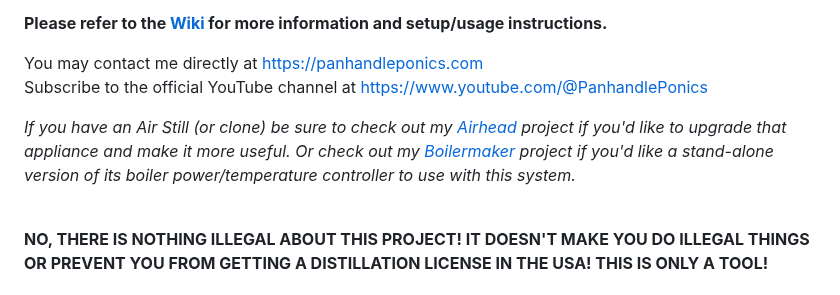
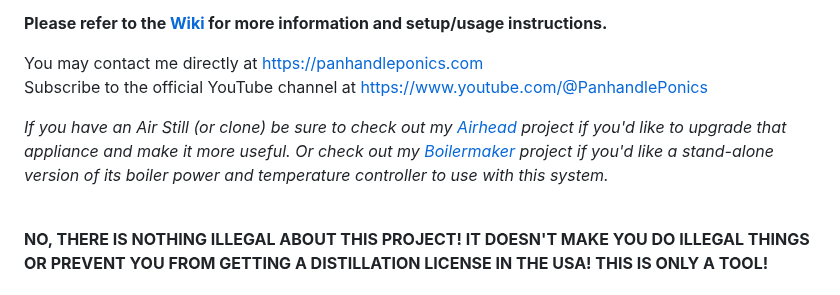
Before and after one commit to larry-athey/rpi-smart-still, a Markdown page: README.md, the part around the change. Rendered like a GitHub page.

```diff
--- a/README.md
+++ b/README.md
@@ -6,7 +6,7 @@ Raspberry Pi (or clone) and Arduino/ESP32 powered smart still controller system.
 You may contact me directly at https://panhandleponics.com<br>
 Subscribe to the official YouTube channel at https://www.youtube.com/@PanhandlePonics
 
-_If you have an Air Still (or clone) be sure to check out my [Airhead](https://github.com/larry-athey/airhead) project if you'd like to upgrade that appliance and make it more useful. Or check out my [Boilermaker](https://github.com/larry-athey/boilermaker) project if you'd like a stand-alone version of its boiler power/temperature controller to use with this system._<br><br>
+_If you have an Air Still (or clone) be sure to check out my [Airhead](https://github.com/larry-athey/airhead) project if you'd like to upgrade that appliance and make it more useful. Or check out my [Boilermaker](https://github.com/larry-athey/boilermaker) project if you'd like a stand-alone version of its boiler power and temperature controller to use with this system._<br><br>
 
 **NO, THERE IS NOTHING ILLEGAL ABOUT THIS PROJECT! IT DOESN'T MAKE YOU DO ILLEGAL THINGS OR PREVENT YOU FROM GETTING A DISTILLATION LICENSE IN THE USA! THIS IS ONLY A TOOL!**<br><br>
 
```
